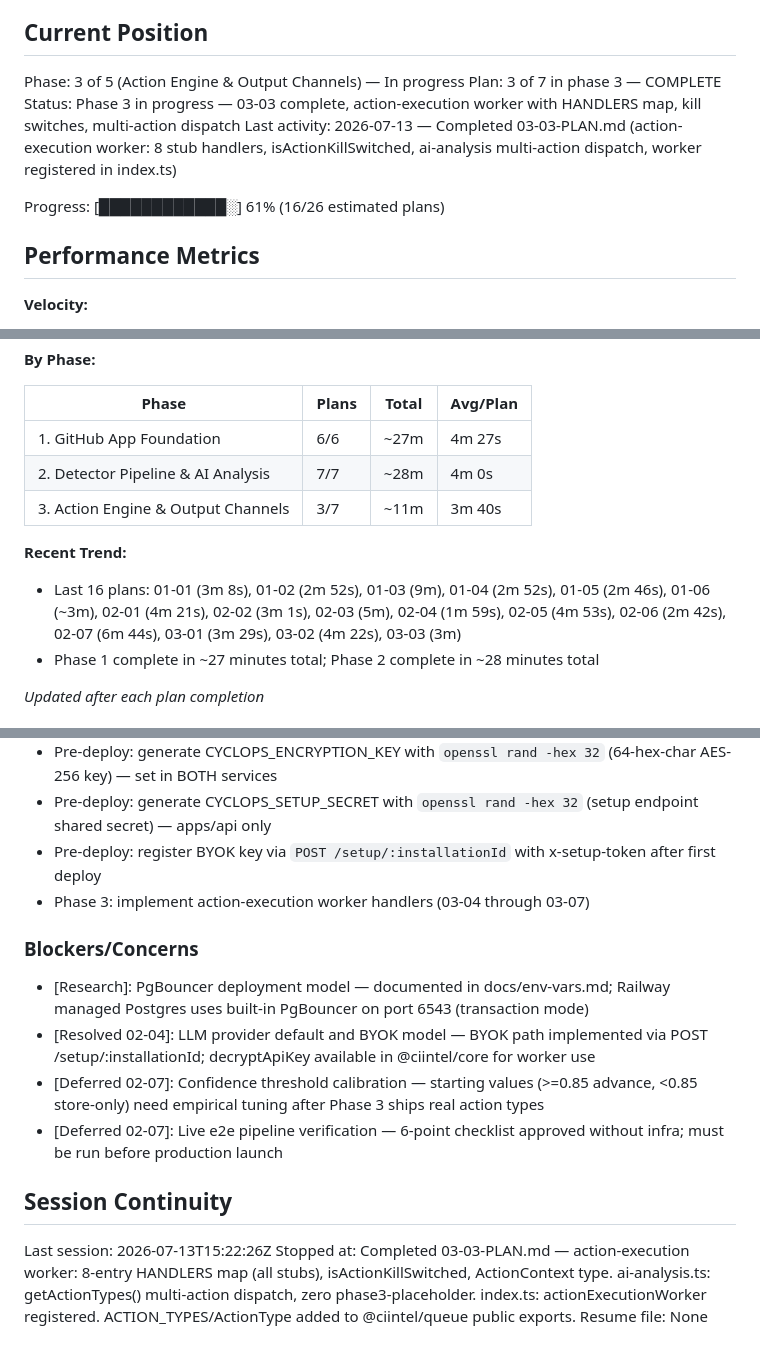
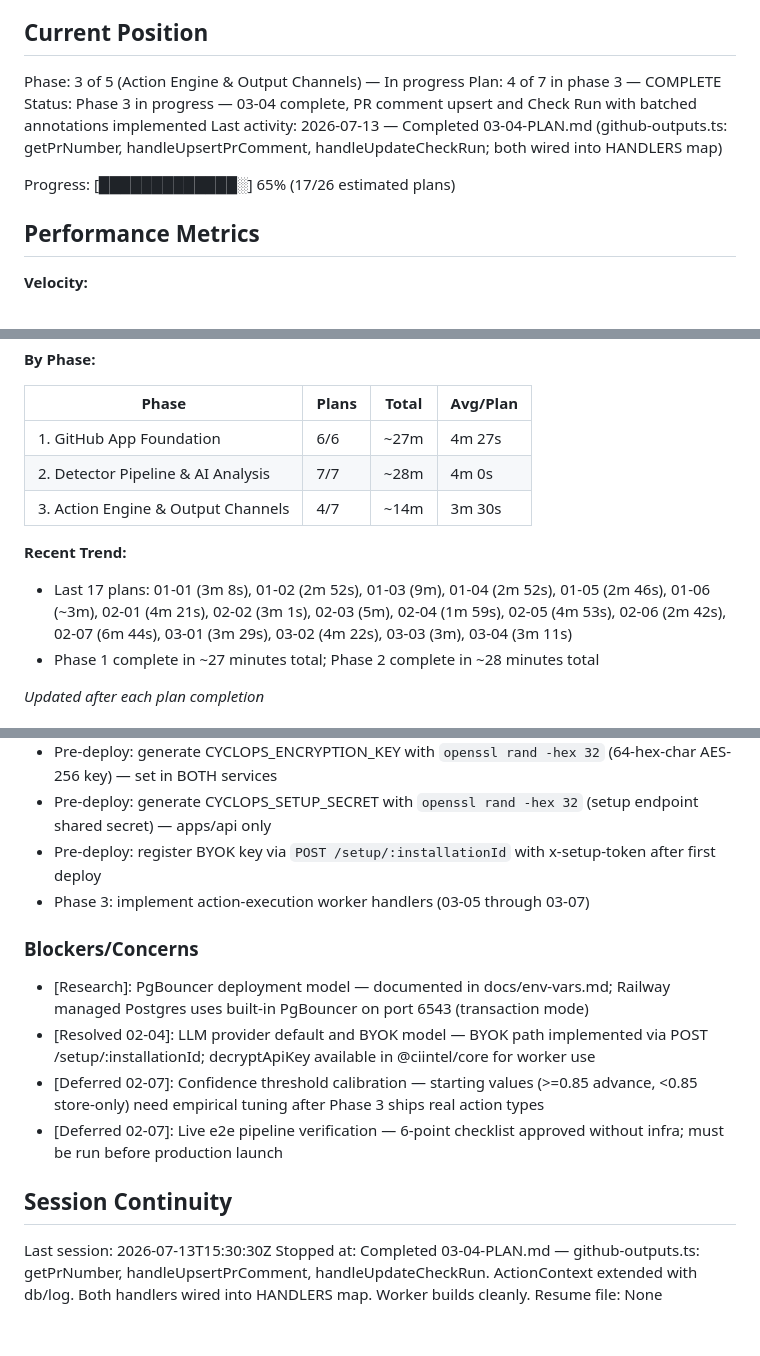
Before and after one commit to tarshadesouza/cyclops, a Markdown page: .planning/STATE.md, 3 parts joined by grey strips. Rendered like a GitHub page.

Commit message:
docs(03-04): complete github output channels plan
Tasks completed: 2/2
- Task 1: getPrNumber and handleUpsertPrComment (ACT-01, ACT-02, ACT-13)
- Task 2: handleUpdateCheckRun + wire both handlers into HANDLERS map (ACT-03, ACT-04)

SUMMARY: .planning/phases/03-action-engine-output-channels/03-04-SUMMARY.md

```diff
--- a/.planning/STATE.md
+++ b/.planning/STATE.md
@@ -10,11 +10,11 @@ See: .planning/PROJECT.md (updated 2026-07-13)
 ## Current Position
 
 Phase: 3 of 5 (Action Engine & Output Channels) — In progress
-Plan: 3 of 7 in phase 3 — COMPLETE
-Status: Phase 3 in progress — 03-03 complete, action-execution worker with HANDLERS map, kill switches, multi-action dispatch
-Last activity: 2026-07-13 — Completed 03-03-PLAN.md (action-execution worker: 8 stub handlers, isActionKillSwitched, ai-analysis multi-action dispatch, worker registered in index.ts)
+Plan: 4 of 7 in phase 3 — COMPLETE
+Status: Phase 3 in progress — 03-04 complete, PR comment upsert and Check Run with batched annotations implemented
+Last activity: 2026-07-13 — Completed 03-04-PLAN.md (github-outputs.ts: getPrNumber, handleUpsertPrComment, handleUpdateCheckRun; both wired into HANDLERS map)
 
-Progress: [████████████░] 61% (16/26 estimated plans)
+Progress: [█████████████░] 65% (17/26 estimated plans)
 
 ## Performance Metrics
 
@@ -29,10 +29,10 @@ Progress: [████████████░] 61% (16/26 estimated plans)
 |-------|-------|-------|----------|
 | 1. GitHub App Foundation | 6/6 | ~27m | 4m 27s |
 | 2. Detector Pipeline & AI Analysis | 7/7 | ~28m | 4m 0s |
-| 3. Action Engine & Output Channels | 3/7 | ~11m | 3m 40s |
+| 3. Action Engine & Output Channels | 4/7 | ~14m | 3m 30s |
 
 **Recent Trend:**
-- Last 16 plans: 01-01 (3m 8s), 01-02 (2m 52s), 01-03 (9m), 01-04 (2m 52s), 01-05 (2m 46s), 01-06 (~3m), 02-01 (4m 21s), 02-02 (3m 1s), 02-03 (5m), 02-04 (1m 59s), 02-05 (4m 53s), 02-06 (2m 42s), 02-07 (6m 44s), 03-01 (3m 29s), 03-02 (4m 22s), 03-03 (3m)
+- Last 17 plans: 01-01 (3m 8s), 01-02 (2m 52s), 01-03 (9m), 01-04 (2m 52s), 01-05 (2m 46s), 01-06 (~3m), 02-01 (4m 21s), 02-02 (3m 1s), 02-03 (5m), 02-04 (1m 59s), 02-05 (4m 53s), 02-06 (2m 42s), 02-07 (6m 44s), 03-01 (3m 29s), 03-02 (4m 22s), 03-03 (3m), 03-04 (3m 11s)
 - Phase 1 complete in ~27 minutes total; Phase 2 complete in ~28 minutes total
 
 *Updated after each plan completion*
@@ -119,7 +123,7 @@ Recent decisions affecting current work:
 - Pre-deploy: generate CYCLOPS_ENCRYPTION_KEY with `openssl rand -hex 32` (64-hex-char AES-256 key) — set in BOTH services
 - Pre-deploy: generate CYCLOPS_SETUP_SECRET with `openssl rand -hex 32` (setup endpoint shared secret) — apps/api only
 - Pre-deploy: register BYOK key via `POST /setup/:installationId` with x-setup-token after first deploy
-- Phase 3: implement action-execution worker handlers (03-04 through 03-07)
+- Phase 3: implement action-execution worker handlers (03-05 through 03-07)
 
 ### Blockers/Concerns
 
@@ -130,6 +134,6 @@ Recent decisions affecting current work:
 
 ## Session Continuity
 
-Last session: 2026-07-13T15:22:26Z
-Stopped at: Completed 03-03-PLAN.md — action-execution worker: 8-entry HANDLERS map (all stubs), isActionKillSwitched, ActionContext type. ai-analysis.ts: getActionTypes() multi-action dispatch, zero phase3-placeholder. index.ts: actionExecutionWorker registered. ACTION_TYPES/ActionType added to @ciintel/queue public exports.
+Last session: 2026-07-13T15:30:30Z
+Stopped at: Completed 03-04-PLAN.md — github-outputs.ts: getPrNumber, handleUpsertPrComment, handleUpdateCheckRun. ActionContext extended with db/log. Both handlers wired into HANDLERS map. Worker builds cleanly.
 Resume file: None
```
Also changed, not shown: other parts of .planning/STATE.md (+4 -0 lines), 1 other file.
